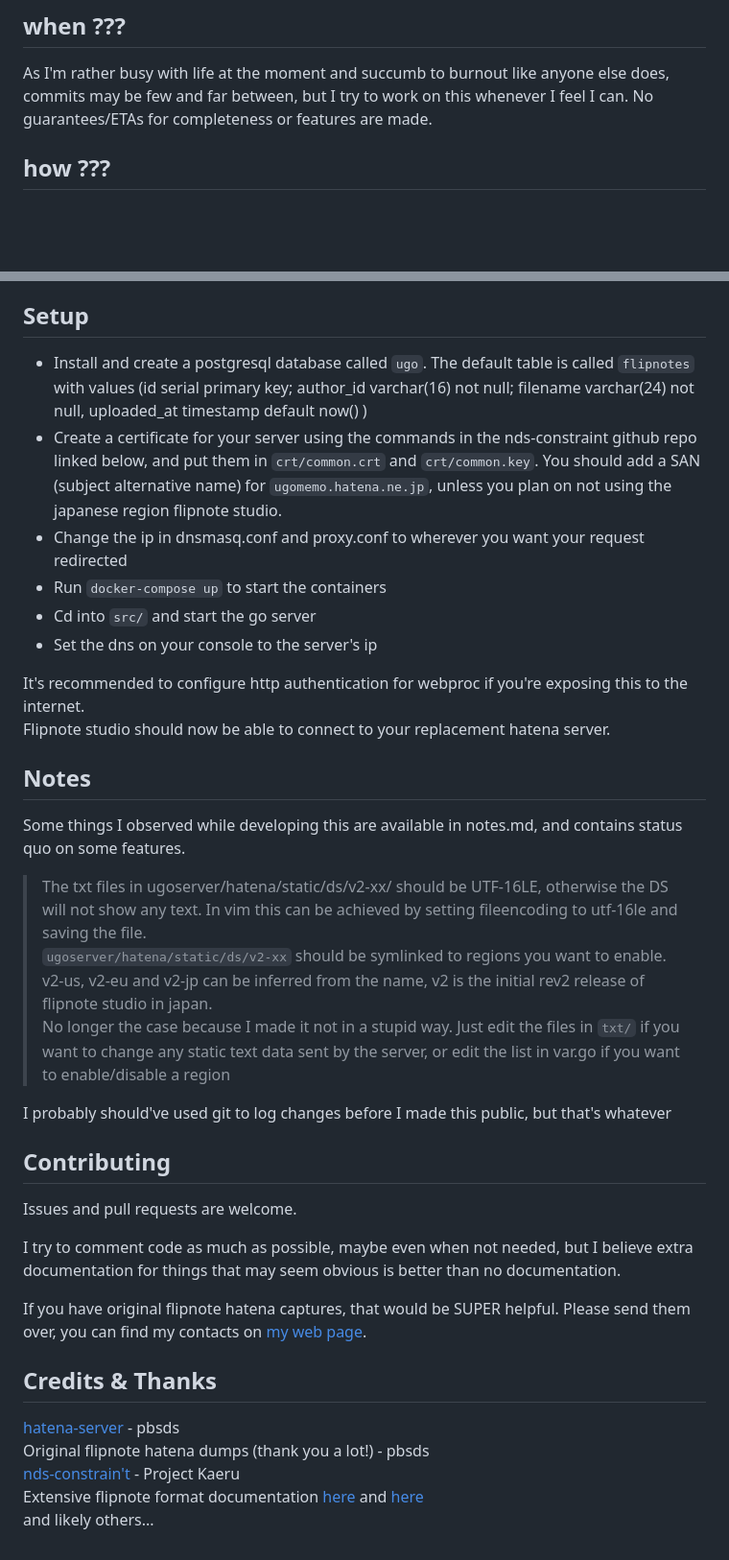
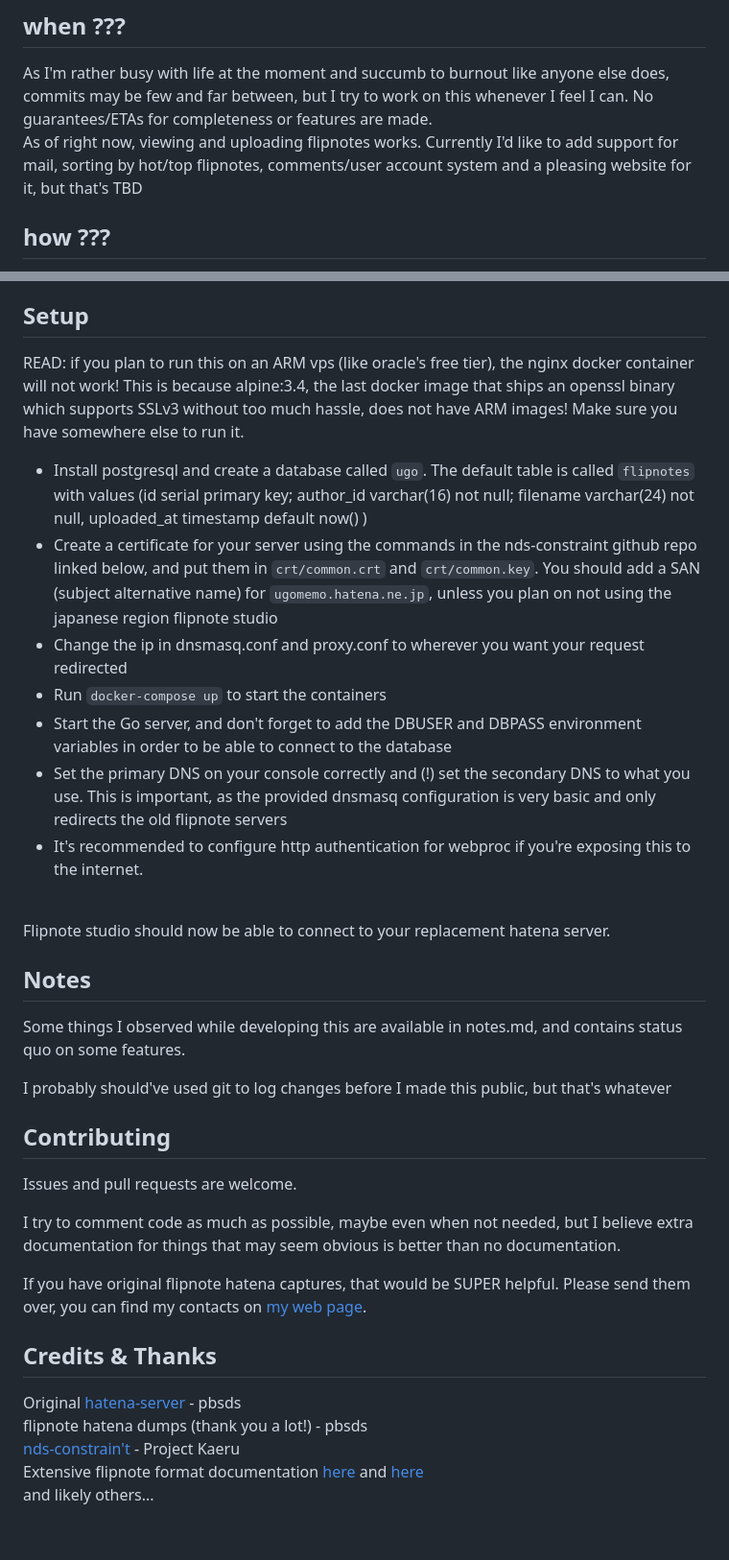
Before and after one commit to furokku/ugoserver-dev, a Markdown page: README.md, 2 parts joined by grey strips. Shown: that part at 96% size. GitHub-like rendering; blank space fills up the shorter version.

Commit message:
reaaaaad meee

```diff
--- a/README.md
+++ b/README.md
@@ -12,7 +12,8 @@ Why not?
 
 ## when ???
 As I'm rather busy with life at the moment and succumb to burnout like anyone else does, commits may be few and far between, but I try to work on this whenever I feel I can. No guarantees/ETAs for completeness or features are made.
-
+<br>
+As of right now, viewing and uploading flipnotes works. Currently I'd like to add support for mail, sorting by hot/top flipnotes, comments/user account system and a pleasing website for it, but that's TBD
 
 ## how ???
 Using [nds-constrain't](https://github.com/KaeruTeam/nds-constraint), the DS can be tricked into thinking that certificates signed using the Wii's client CA are legitimate and valid.
@@ -29,23 +30,20 @@ The database portion of this uses postgresql, and while I'm inexperienced in SQL
 
 
 ## Setup
-* Install and create a postgresql database called `ugo`. The default table is called `flipnotes` with values (id serial primary key; author\_id varchar(16) not null; filename varchar(24) not null, uploaded\_at timestamp default now() )
-* Create a certificate for your server using the commands in the nds-constraint github repo linked below, and put them in `crt/common.crt` and `crt/common.key`. You should add a SAN (subject alternative name) for `ugomemo.hatena.ne.jp`, unless you plan on not using the japanese region flipnote studio.
+READ: if you plan to run this on an ARM vps (like oracle's free tier), the nginx docker container will not work! This is because alpine:3.4, the last docker image that ships an openssl binary which supports SSLv3 without too much hassle, does not have ARM images! Make sure you have somewhere else to run it.
+* Install postgresql and create a database called `ugo`. The default table is called `flipnotes` with values (id serial primary key; author\_id varchar(16) not null; filename varchar(24) not null, uploaded\_at timestamp default now() )
+* Create a certificate for your server using the commands in the nds-constraint github repo linked below, and put them in `crt/common.crt` and `crt/common.key`. You should add a SAN (subject alternative name) for `ugomemo.hatena.ne.jp`, unless you plan on not using the japanese region flipnote studio
 * Change the ip in dnsmasq.conf and proxy.conf to wherever you want your request redirected
 * Run `docker-compose up` to start the containers
-* Cd into `src/` and start the go server
-* Set the dns on your console to the server's ip
+* Start the Go server, and don't forget to add the DBUSER and DBPASS environment variables in order to be able to connect to the database
+* Set the primary DNS on your console correctly and (!) set the secondary DNS to what you use. This is important, as the provided dnsmasq configuration is very basic and only redirects the old flipnote servers
+* It's recommended to configure http authentication for webproc if you're exposing this to the internet.
 
-It's recommended to configure http authentication for webproc if you're exposing this to the internet.
 <br>Flipnote studio should now be able to connect to your replacement hatena server.
 
 
 ## Notes
 Some things I observed while developing this are available in notes.md, and contains status quo on some features.
-
-> The txt files in ugoserver/hatena/static/ds/v2-xx/ should be UTF-16LE, otherwise the DS will not show any text. In vim this can be achieved by setting fileencoding to utf-16le and saving the file.<br>
-> `ugoserver/hatena/static/ds/v2-xx` should be symlinked to regions you want to enable. v2-us, v2-eu and v2-jp can be inferred from the name, v2 is the initial rev2 release of flipnote studio in japan.<br>
-No longer the case because I made it not in a stupid way. Just edit the files in `txt/` if you want to change any static text data sent by the server, or edit the list in var.go if you want to enable/disable a region
 
 I probably should've used git to log changes before I made this public, but that's whatever
 
@@ -59,8 +57,8 @@ If you have original flipnote hatena captures, that would be SUPER helpful. Plea
 
 
 ## Credits & Thanks
-[hatena-server](https://github.com/pbsds/hatena-server) - pbsds
-<br> Original flipnote hatena dumps (thank you a lot!) - pbsds
+Original [hatena-server](https://github.com/pbsds/hatena-server) - pbsds
+<br>flipnote hatena dumps (thank you a lot!) - pbsds
 <br>[nds-constrain't](https://github.com/KaeruTeam/nds-constraint) - Project Kaeru
 <br>Extensive flipnote format documentation [here](https://github.com/Flipnote-Collective/flipnote-studio-docs/wiki) and [here](https://github.com/pbsds/hatena-server/wiki)
 <br>and likely others...
```
Also changed, not shown: other parts of README.md (+1 -1 lines).
